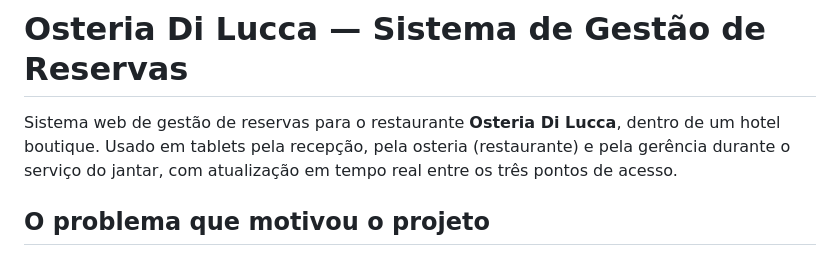
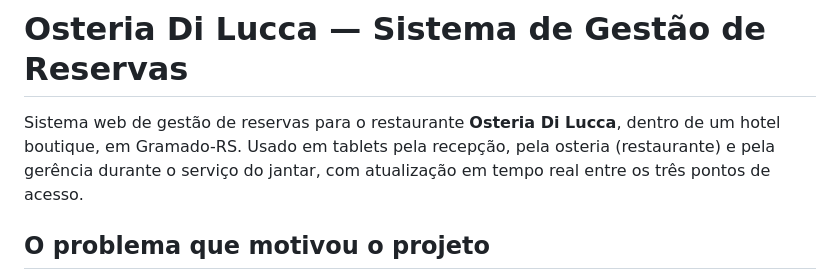
Before and after one commit to luisdienstmanntd/Gerenciador-de-Reservas, a Markdown page: README.md, the part around the change. Drawn GitHub-style.

```diff
--- a/README.md
+++ b/README.md
@@ -1,6 +1,6 @@
 # Osteria Di Lucca — Sistema de Gestão de Reservas
 
-Sistema web de gestão de reservas para o restaurante **Osteria Di Lucca**, dentro de um hotel boutique. Usado em tablets pela recepção, pela osteria (restaurante) e pela gerência durante o serviço do jantar, com atualização em tempo real entre os três pontos de acesso.
+Sistema web de gestão de reservas para o restaurante **Osteria Di Lucca**, dentro de um hotel boutique, em Gramado-RS. Usado em tablets pela recepção, pela osteria (restaurante) e pela gerência durante o serviço do jantar, com atualização em tempo real entre os três pontos de acesso.
 
 ## O problema que motivou o projeto
 
```
